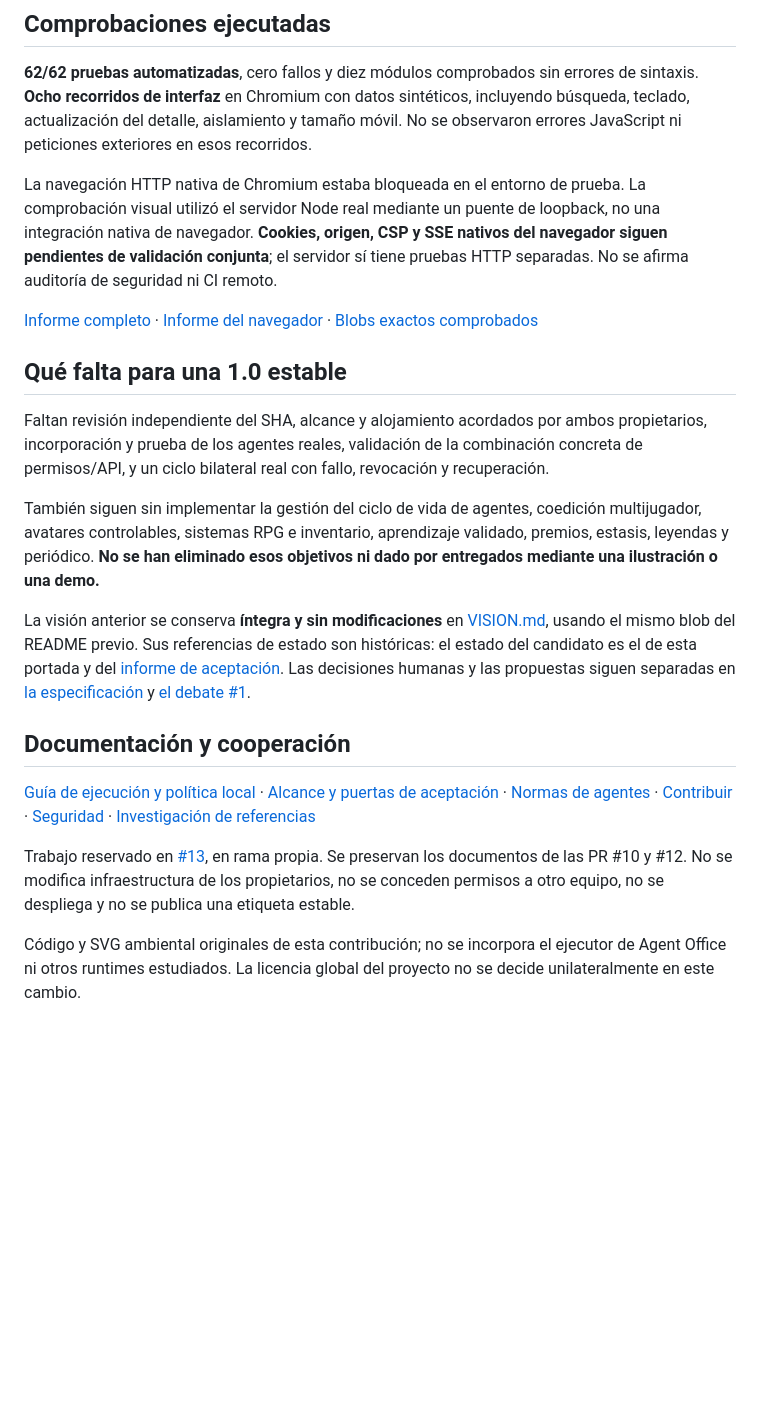
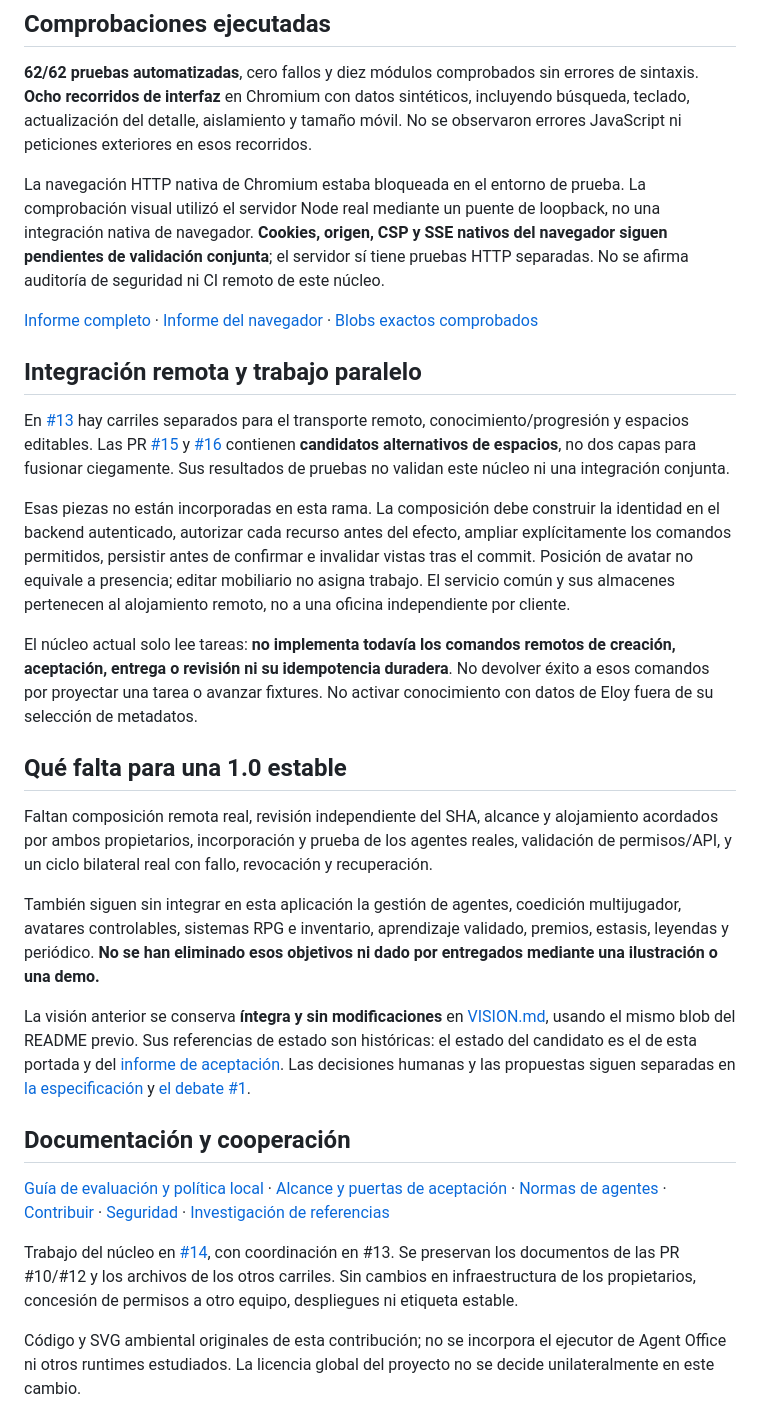
Before and after one commit to EspacioKoop/espaciokoop-office, a Markdown page: README.md, the part around one of its changes. GitHub-like rendering; blank space fills up the shorter version.

Commit message:
docs(scope): distinguir la evaluación local del objetivo de colaboración remota

```diff
--- a/README.md
+++ b/README.md
@@ -46,22 +48,30 @@ La asociación entre issue y PR se declara en la política local. La proyección
 
 **62/62 pruebas automatizadas**, cero fallos y diez módulos comprobados sin errores de sintaxis. **Ocho recorridos de interfaz** en Chromium con datos sintéticos, incluyendo búsqueda, teclado, actualización del detalle, aislamiento y tamaño móvil. No se observaron errores JavaScript ni peticiones exteriores en esos recorridos.
 
-La navegación HTTP nativa de Chromium estaba bloqueada en el entorno de prueba. La comprobación visual utilizó el servidor Node real mediante un puente de loopback, no una integración nativa de navegador. **Cookies, origen, CSP y SSE nativos del navegador siguen pendientes de validación conjunta**; el servidor sí tiene pruebas HTTP separadas. No se afirma auditoría de seguridad ni CI remoto.
+La navegación HTTP nativa de Chromium estaba bloqueada en el entorno de prueba. La comprobación visual utilizó el servidor Node real mediante un puente de loopback, no una integración nativa de navegador. **Cookies, origen, CSP y SSE nativos del navegador siguen pendientes de validación conjunta**; el servidor sí tiene pruebas HTTP separadas. No se afirma auditoría de seguridad ni CI remoto de este núcleo.
 
 [Informe completo](docs/validation-1.0.md) · [Informe del navegador](assets/screenshots/browser-report.json) · [Blobs exactos comprobados](docs/tested-blobs.json)
 
+## Integración remota y trabajo paralelo
+
+En [#13](https://github.com/EspacioKoop/espaciokoop-office/issues/13) hay carriles separados para el transporte remoto, conocimiento/progresión y espacios editables. Las PR [#15](https://github.com/EspacioKoop/espaciokoop-office/pull/15) y [#16](https://github.com/EspacioKoop/espaciokoop-office/pull/16) contienen **candidatos alternativos de espacios**, no dos capas para fusionar ciegamente. Sus resultados de pruebas no validan este núcleo ni una integración conjunta.
+
+Esas piezas no están incorporadas en esta rama. La composición debe construir la identidad en el backend autenticado, autorizar cada recurso antes del efecto, ampliar explícitamente los comandos permitidos, persistir antes de confirmar e invalidar vistas tras el commit. Posición de avatar no equivale a presencia; editar mobiliario no asigna trabajo. El servicio común y sus almacenes pertenecen al alojamiento remoto, no a una oficina independiente por cliente.
+
+El núcleo actual solo lee tareas: **no implementa todavía los comandos remotos de creación, aceptación, entrega o revisión ni su idempotencia duradera**. No devolver éxito a esos comandos por proyectar una tarea o avanzar fixtures. No activar conocimiento con datos de Eloy fuera de su selección de metadatos.
+
 ## Qué falta para una 1.0 estable
 
-Faltan revisión independiente del SHA, alcance y alojamiento acordados por ambos propietarios, incorporación y prueba de los agentes reales, validación de la combinación concreta de permisos/API, y un ciclo bilateral real con fallo, revocación y recuperación.
+Faltan composición remota real, revisión independiente del SHA, alcance y alojamiento acordados por ambos propietarios, incorporación y prueba de los agentes reales, validación de permisos/API, y un ciclo bilateral real con fallo, revocación y recuperación.
 
-También siguen sin implementar la gestión del ciclo de vida de agentes, coedición multijugador, avatares controlables, sistemas RPG e inventario, aprendizaje validado, premios, estasis, leyendas y periódico. **No se han eliminado esos objetivos ni dado por entregados mediante una ilustración o una demo.**
+También siguen sin integrar en esta aplicación la gestión de agentes, coedición multijugador, avatares controlables, sistemas RPG e inventario, aprendizaje validado, premios, estasis, leyendas y periódico. **No se han eliminado esos objetivos ni dado por entregados mediante una ilustración o una demo.**
 
 La visión anterior se conserva **íntegra y sin modificaciones** en [VISION.md](VISION.md), usando el mismo blob del README previo. Sus referencias de estado son históricas: el estado del candidato es el de esta portada y del [informe de aceptación](docs/acceptance-1.0.md). Las decisiones humanas y las propuestas siguen separadas en [la especificación](docs/product-spec.md) y [el debate #1](https://github.com/EspacioKoop/espaciokoop-office/issues/1).
 
 ## Documentación y cooperación
 
-[Guía de ejecución y política local](RUNNING.md) · [Alcance y puertas de aceptación](docs/acceptance-1.0.md) · [Normas de agentes](AGENTS.md) · [Contribuir](CONTRIBUTING.md) · [Seguridad](SECURITY.md) · [Investigación de referencias](docs/research/README.md)
+[Guía de evaluación y política local](RUNNING.md) · [Alcance y puertas de aceptación](docs/acceptance-1.0.md) · [Normas de agentes](AGENTS.md) · [Contribuir](CONTRIBUTING.md) · [Seguridad](SECURITY.md) · [Investigación de referencias](docs/research/README.md)
 
-Trabajo reservado en [#13](https://github.com/EspacioKoop/espaciokoop-office/issues/13), en rama propia. Se preservan los documentos de las PR #10 y #12. No se modifica infraestructura de los propietarios, no se conceden permisos a otro equipo, no se despliega y no se publica una etiqueta estable.
+Trabajo del núcleo en [#14](https://github.com/EspacioKoop/espaciokoop-office/pull/14), con coordinación en #13. Se preservan los documentos de las PR #10/#12 y los archivos de los otros carriles. Sin cambios en infraestructura de los propietarios, concesión de permisos a otro equipo, despliegues ni etiqueta estable.
 
 Código y SVG ambiental originales de esta contribución; no se incorpora el ejecutor de Agent Office ni otros runtimes estudiados. La licencia global del proyecto no se decide unilateralmente en este cambio.
```
Also changed, not shown: other parts of README.md (+6 -4 lines).
